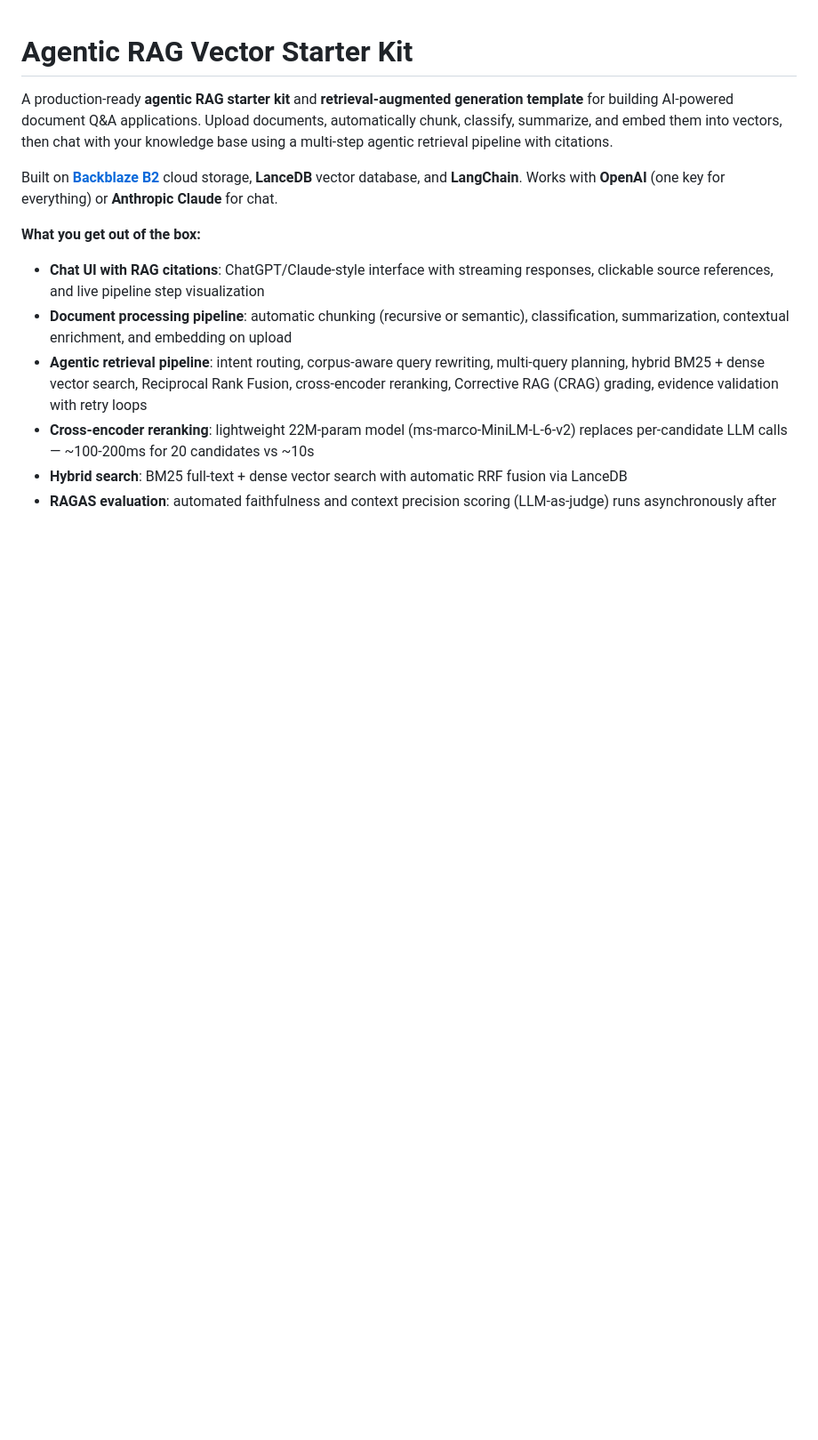
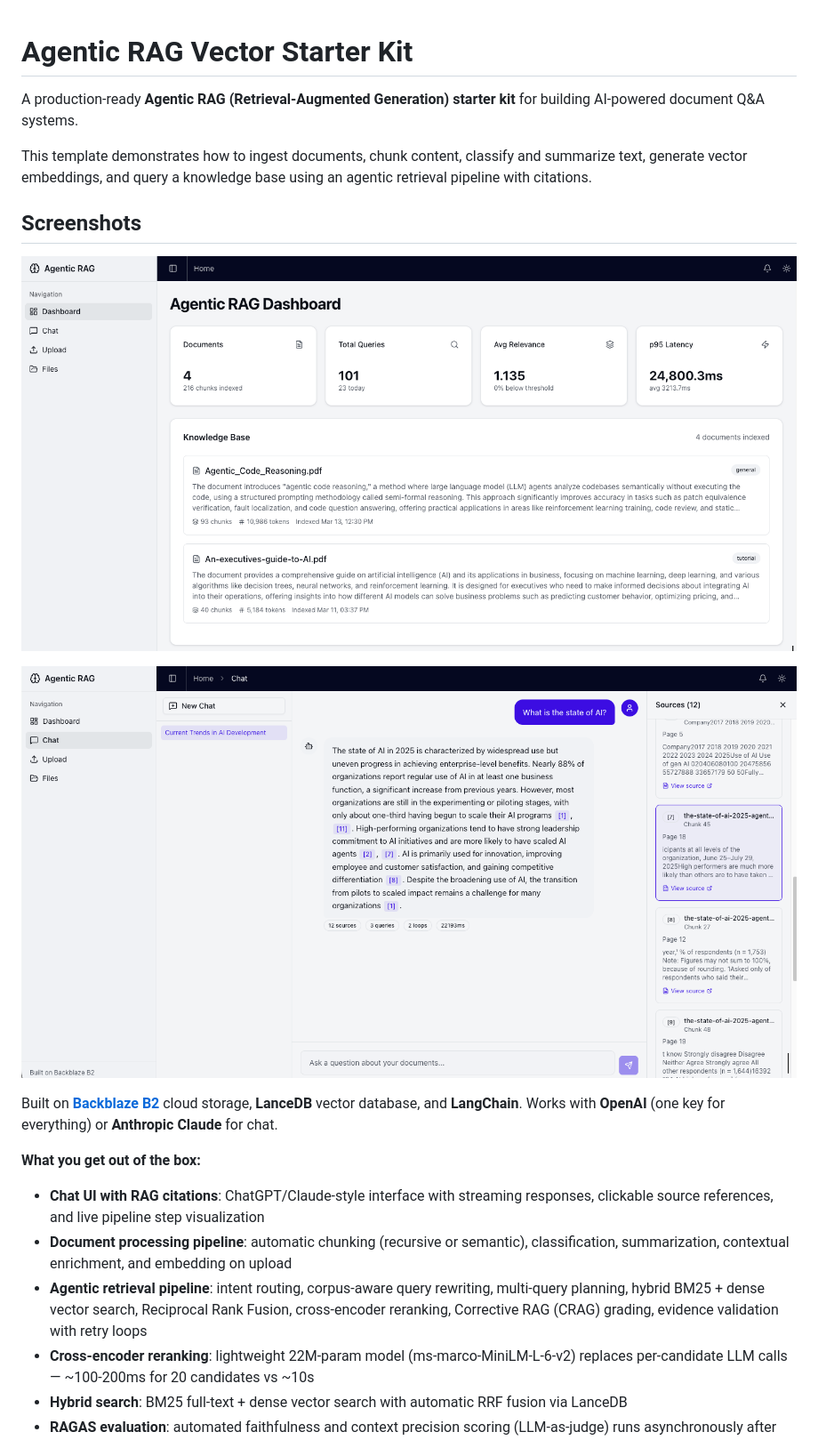
Before and after one commit to backblaze-b2-samples/agentic-rag-vector-starter-kit, a Markdown page: README.md, the part around the change. Shown at 89% size. GitHub-like rendering; pictures changed too: Agentic-RAG-Chat.png (added), Agentic-RAG-Dashboard.png (added); blank space fills up the shorter version.

```diff
--- a/README.md
+++ b/README.md
@@ -1,7 +1,19 @@
 <!-- last_verified: 2026-03-11 -->
 # Agentic RAG Vector Starter Kit
 
-A production-ready **agentic RAG starter kit** and **retrieval-augmented generation template** for building AI-powered document Q&A applications. Upload documents, automatically chunk, classify, summarize, and embed them into vectors, then chat with your knowledge base using a multi-step agentic retrieval pipeline with citations.
+A production-ready **Agentic RAG (Retrieval-Augmented Generation) starter kit** for building AI-powered document Q&A systems.
+
+This template demonstrates how to ingest documents, chunk content, classify and summarize text, generate vector embeddings, and query a knowledge base using an agentic retrieval pipeline with citations.
+
+## Screenshots
+
+<p align="center">
+  <img src="Agentic-RAG-Dashboard.png" alt="Agentic RAG Dashboard" width="900">
+</p>
+
+<p align="center">
+  <img src="Agentic-RAG-Chat.png" alt="Agentic RAG Chat Interface" width="900">
+</p>
 
 Built on **[Backblaze B2](https://www.backblaze.com/sign-up/ai-cloud-storage?utm_source=github&utm_medium=referral&utm_campaign=ai_artifacts&utm_content=oss-starter)** cloud storage, **LanceDB** vector database, and **LangChain**. Works with **OpenAI** (one key for everything) or **Anthropic Claude** for chat.
 
```
Also changed, not shown: 5 other files.
